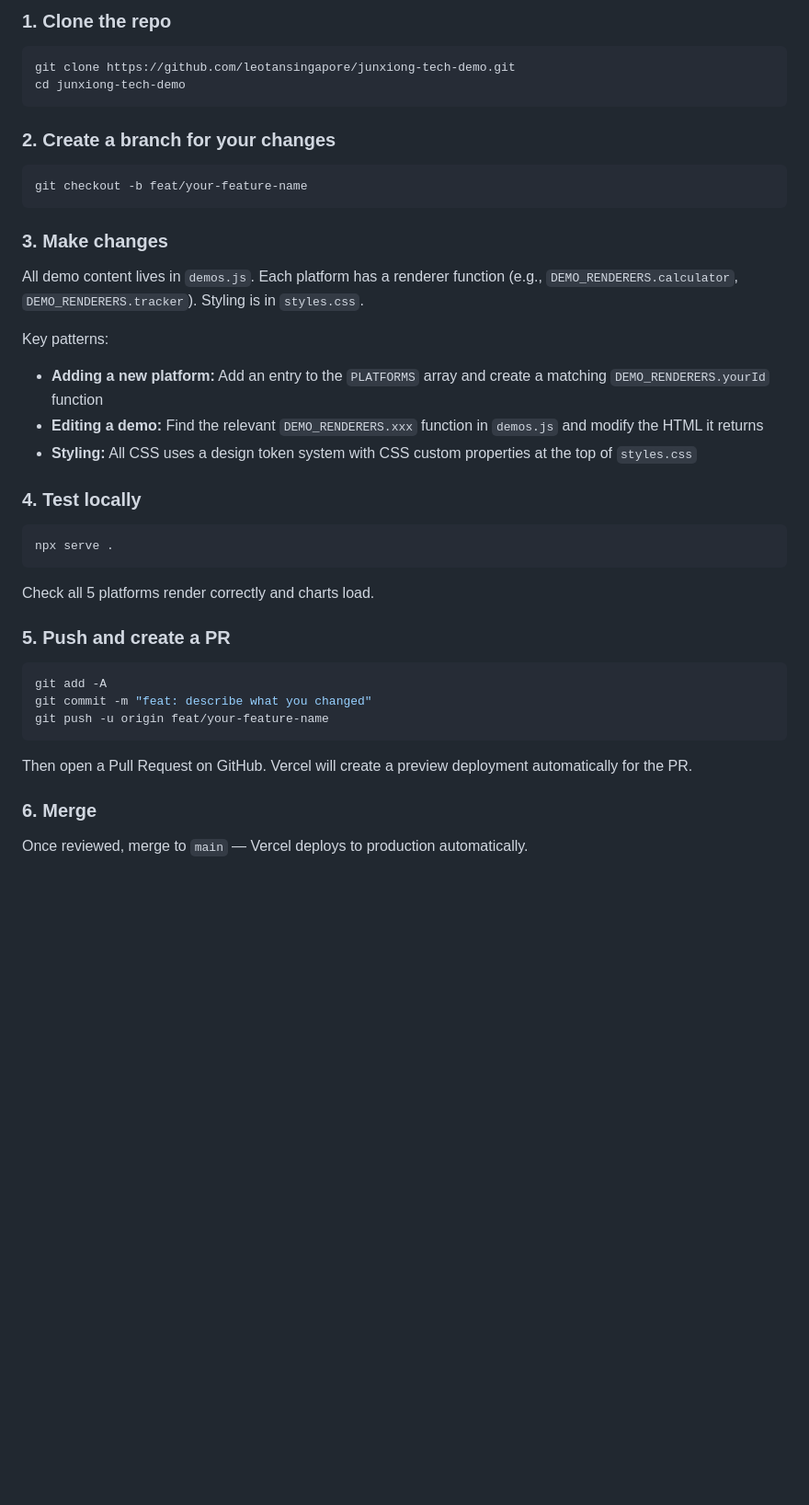
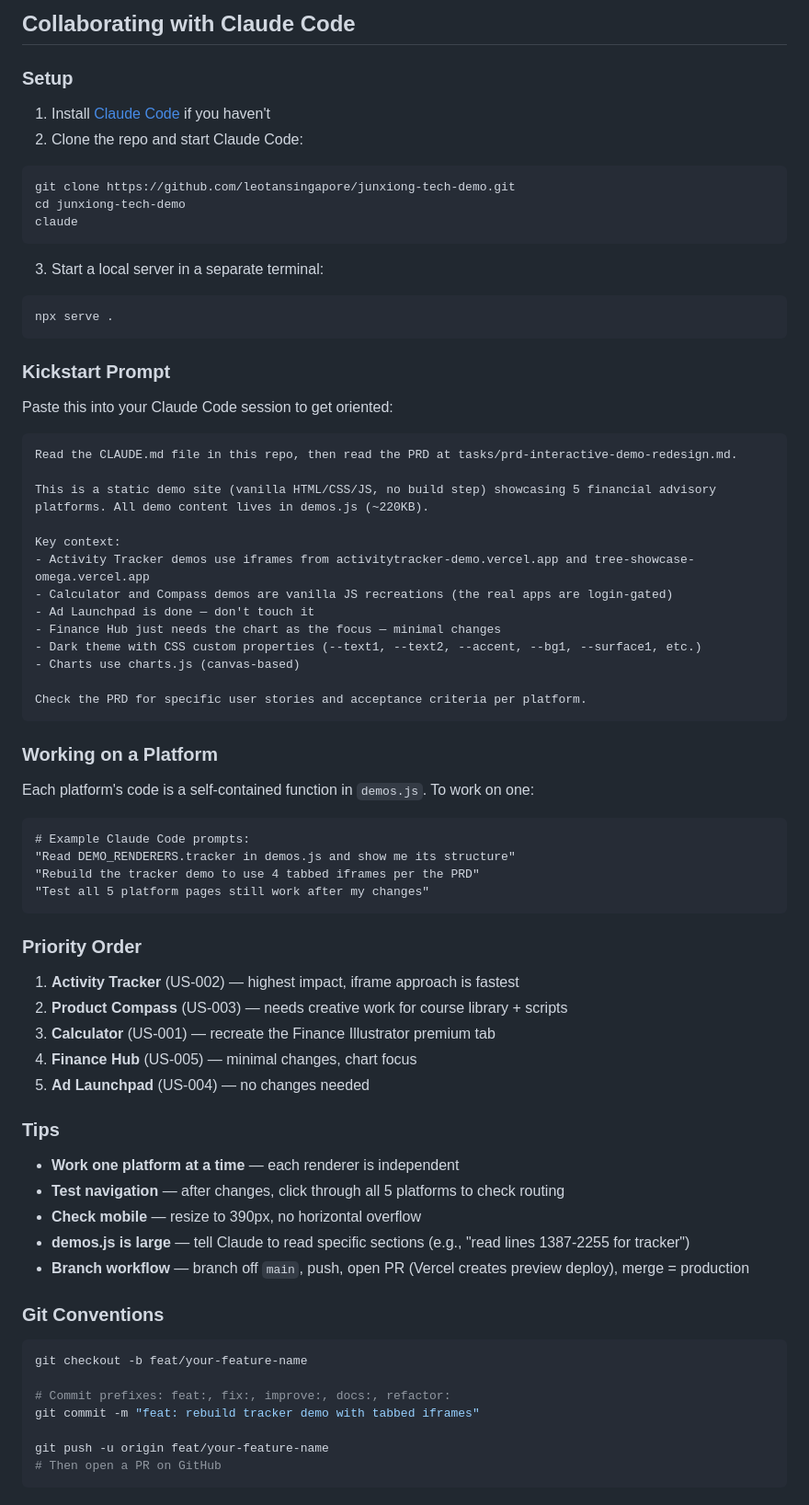
Before and after one commit to leotansingapore/junxiong-tech-demo, a Markdown page: README.md, the part around one of its changes. Shown at 92% size. Rendered like a GitHub page; blank space fills up the shorter version.

Commit message:
docs: add interactive demo redesign PRD and update README with collaboration guide
Co-Authored-By: Claude Opus 4.6 (1M context) <noreply@anthropic.com>

````diff
--- a/README.md
+++ b/README.md
@@ -58,44 +80,79 @@ vercel --prod --yes
 
-### 1. Clone the repo
+## Collaborating with Claude Code
+
+### Setup
+
+1. Install [Claude Code](https://claude.ai/code) if you haven't
+2. Clone the repo and start Claude Code:
 
 ```bash
 git clone https://github.com/leotansingapore/junxiong-tech-demo.git
 cd junxiong-tech-demo
+claude
 ```
 
-### 2. Create a branch for your changes
-
-```bash
-git checkout -b feat/your-feature-name
-```
-
-### 3. Make changes
-
-All demo content lives in `demos.js`. Each platform has a renderer function (e.g., `DEMO_RENDERERS.calculator`, `DEMO_RENDERERS.tracker`). Styling is in `styles.css`.
-
-Key patterns:
-- **Adding a new platform:** Add an entry to the `PLATFORMS` array and create a matching `DEMO_RENDERERS.yourId` function
-- **Editing a demo:** Find the relevant `DEMO_RENDERERS.xxx` function in `demos.js` and modify the HTML it returns
-- **Styling:** All CSS uses a design token system with CSS custom properties at the top of `styles.css`
-
-### 4. Test locally
+3. Start a local server in a separate terminal:
 
 ```bash
 npx serve .
 ```
 
-Check all 5 platforms render correctly and charts load.
+### Kickstart Prompt
 
-### 5. Push and create a PR
+Paste this into your Claude Code session to get oriented:
+
+```
+Read the CLAUDE.md file in this repo, then read the PRD at tasks/prd-interactive-demo-redesign.md.
+
+This is a static demo site (vanilla HTML/CSS/JS, no build step) showcasing 5 financial advisory
+platforms. All demo content lives in demos.js (~220KB).
+
+Key context:
+- Activity Tracker demos use iframes from activitytracker-demo.vercel.app and tree-showcase-omega.vercel.app
+- Calculator and Compass demos are vanilla JS recreations (the real apps are login-gated)
+- Ad Launchpad is done — don't touch it
+- Finance Hub just needs the chart as the focus — minimal changes
+- Dark theme with CSS custom properties (--text1, --text2, --accent, --bg1, --surface1, etc.)
+- Charts use charts.js (canvas-based)
+
+Check the PRD for specific user stories and acceptance criteria per platform.
+```
+
+### Working on a Platform
+
+Each platform's code is a self-contained function in `demos.js`. To work on one:
+
+```
+# Example Claude Code prompts:
+"Read DEMO_RENDERERS.tracker in demos.js and show me its structure"
+"Rebuild the tracker demo to use 4 tabbed iframes per the PRD"
+"Test all 5 platform pages still work after my changes"
+```
+
+### Priority Order
+
+1. **Activity Tracker** (US-002) — highest impact, iframe approach is fastest
+2. **Product Compass** (US-003) — needs creative work for course library + scripts
+3. **Calculator** (US-001) — recreate the Finance Illustrator premium tab
+4. **Finance Hub** (US-005) — minimal changes, chart focus
+5. **Ad Launchpad** (US-004) — no changes needed
+
+### Tips
+
+- **Work one platform at a time** — each renderer is independent
+- **Test navigation** — after changes, click through all 5 platforms to check routing
+- **Check mobile** — resize to 390px, no horizontal overflow
+- **demos.js is large** — tell Claude to read specific sections (e.g., "read lines 1387-2255 for tracker")
+- **Branch workflow** — branch off `main`, push, open PR (Vercel creates preview deploy), merge = production
+
+### Git Conventions
 
 ```bash
-git add -A
-git commit -m "feat: describe what you changed"
+git checkout -b feat/your-feature-name
+
+# Commit prefixes: feat:, fix:, improve:, docs:, refactor:
+git commit -m "feat: rebuild tracker demo with tabbed iframes"
+
 git push -u origin feat/your-feature-name
+# Then open a PR on GitHub
 ```
-
-Then open a Pull Request on GitHub. Vercel will create a preview deployment automatically for the PR.
-
-### 6. Merge
-
-Once reviewed, merge to `main` — Vercel deploys to production automatically.
````
Also changed, not shown: other parts of README.md (+37 -15 lines), tasks/prd-interactive-demo-redesign.md (added, +164 -0 lines).
